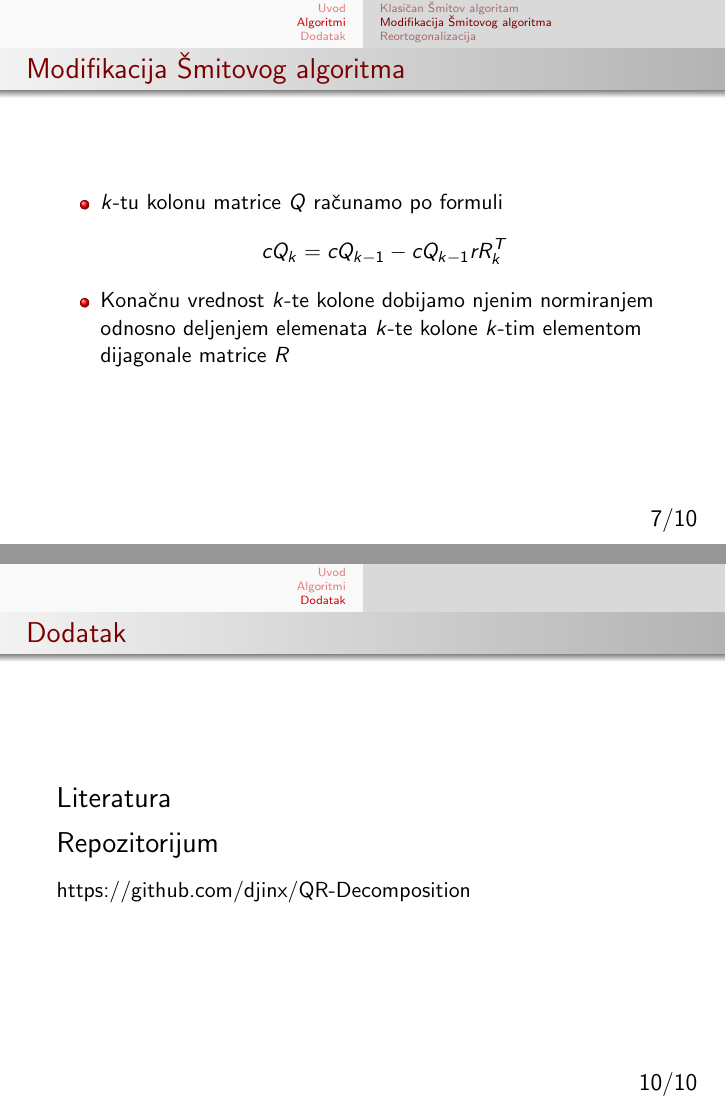
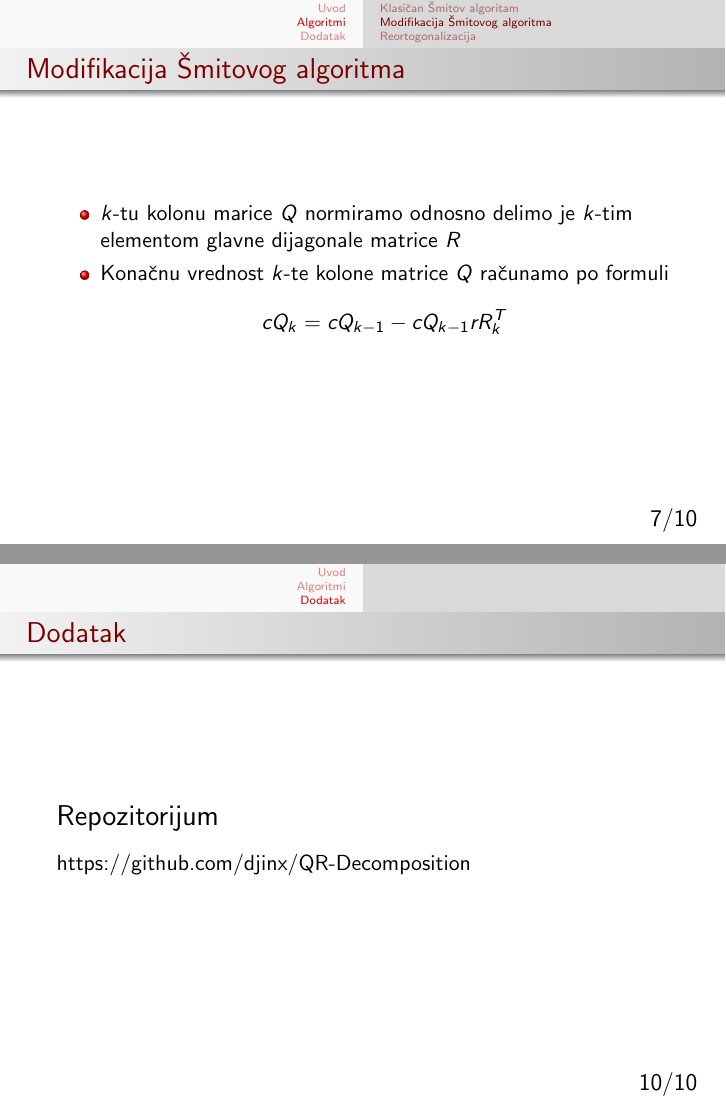
Before and after one commit to buregdzija/QR-Decomposition, LaTeX slides (presentation/QR.tex): pages 7 and 10 of 10, joined at a grey line. Compiled offline with pdfLaTeX.

Commit message:
Sitne ispravke

```diff
--- a/presentation/QR.tex
+++ b/presentation/QR.tex
@@ -111,9 +110,9 @@
 \begin{frame}{Modifikacija Šmitovog algoritma}
 
 	\begin{itemize}
-		\item $k$-tu kolonu matrice $Q$ računamo po formuli
+		\item  $k$-tu kolonu marice $Q$ normiramo odnosno delimo je $k$-tim elementom glavne dijagonale matrice $R$
+		\item Konačnu vrednost $k$-te kolone matrice $Q$ računamo po formuli
 		$$cQ_k = cQ_{k-1} - cQ_{k-1}rR_k^T$$
-		\item Konačnu vrednost $k$-te kolone dobijamo njenim normiranjem odnosno deljenjem elemenata $k$-te kolone $k$-tim elementom dijagonale matrice $R$
 	\end{itemize}
 \end{frame}
 
@@ -147,11 +146,6 @@ Pitanja?
 
 \begin{frame}{Dodatak}
 
-\begin{flushleft}
-	{\Large Literatura}
-\end{flushleft}
-
-\printbibliography
 
 \begin{flushleft}
 	{\Large Repozitorijum}
```
Also changed, not shown: presentation/QR.pdf, qrneu.pdf (added), presentation/QR.tex (5 more changed lines).
